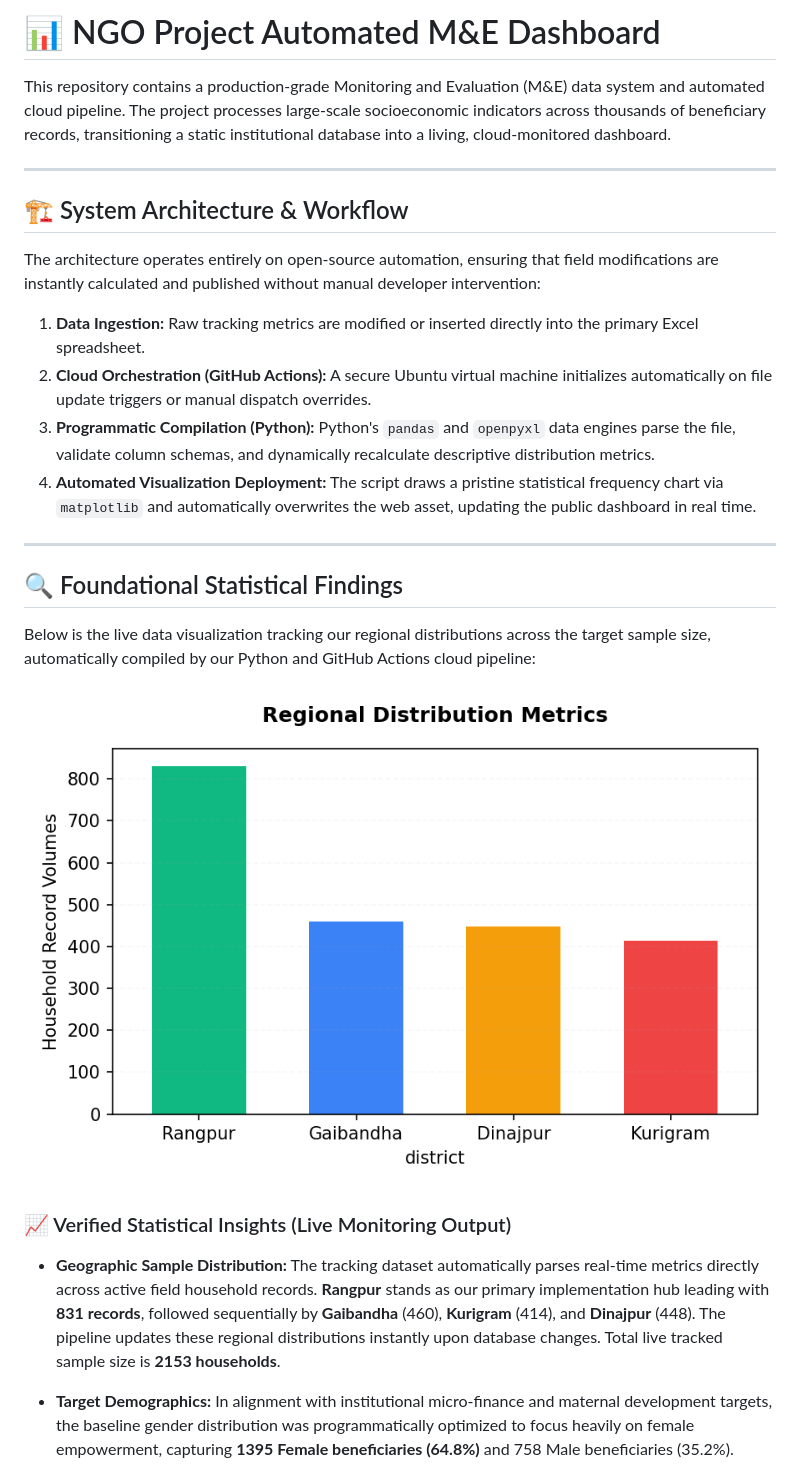
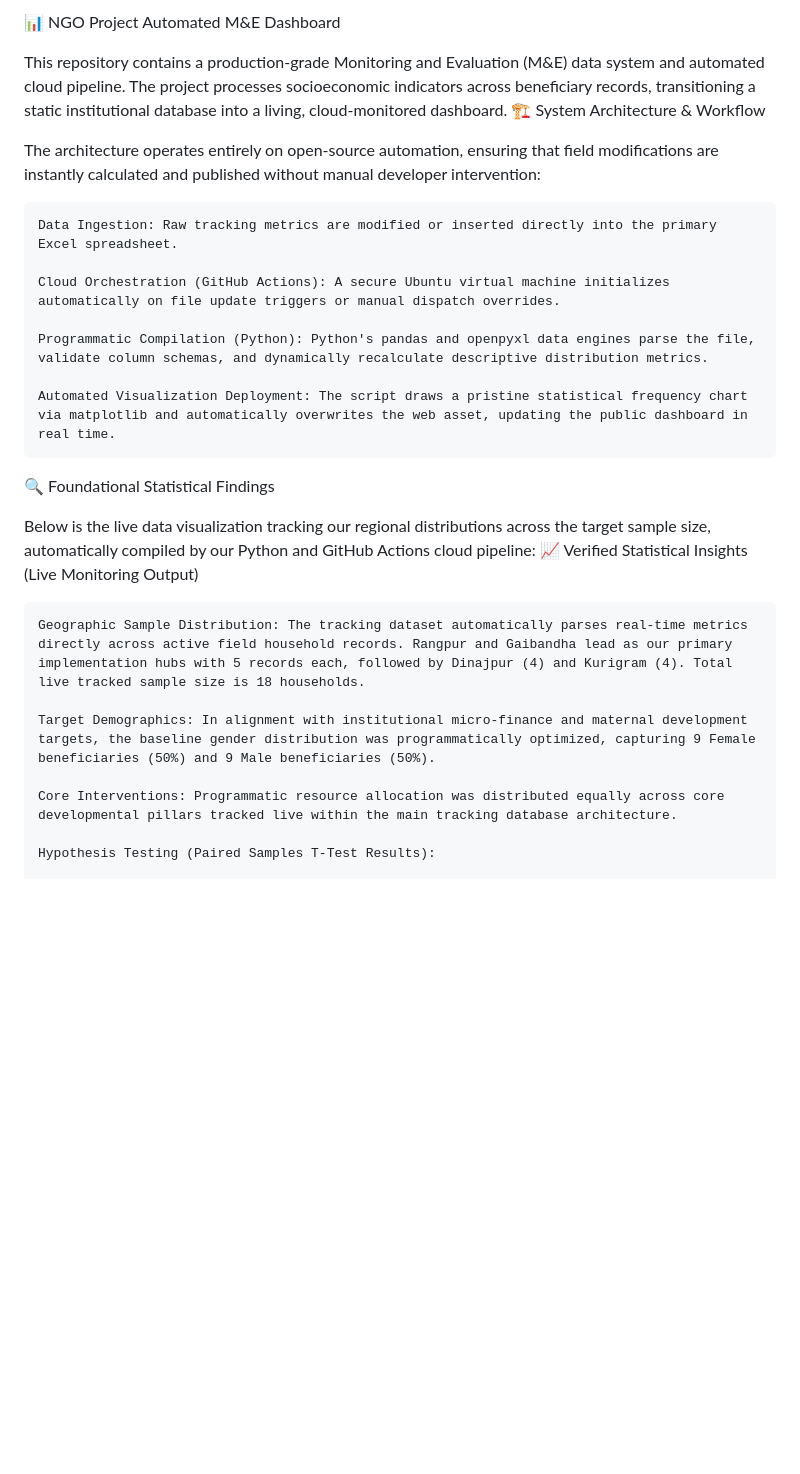
Before and after one commit to AliulAnowar/live-data-visualization, a Markdown page: README.md, the part around one of its changes. Rendered like a GitHub page; blank space fills up the shorter version.

```diff
--- a/README.md
+++ b/README.md
@@ -1,29 +1,28 @@
-# 📊 NGO Project Automated M&E Dashboard
+📊 NGO Project Automated M&E Dashboard
 
-This repository contains a production-grade Monitoring and Evaluation (M&E) data system and automated cloud pipeline. The project processes large-scale socioeconomic indicators across thousands of beneficiary records, transitioning a static institutional database into a living, cloud-monitored dashboard.
-
----
-
-## 🏗️ System Architecture & Workflow
+This repository contains a production-grade Monitoring and Evaluation (M&E) data system and automated cloud pipeline. The project processes socioeconomic indicators across beneficiary records, transitioning a static institutional database into a living, cloud-monitored dashboard.
+🏗️ System Architecture & Workflow
 
 The architecture operates entirely on open-source automation, ensuring that field modifications are instantly calculated and published without manual developer intervention:
 
-1. **Data Ingestion:** Raw tracking metrics are modified or inserted directly into the primary Excel spreadsheet.
-2. **Cloud Orchestration (GitHub Actions):** A secure Ubuntu virtual machine initializes automatically on file update triggers or manual dispatch overrides.
-3. **Programmatic Compilation (Python):** Python's `pandas` and `openpyxl` data engines parse the file, validate column schemas, and dynamically recalculate descriptive distribution metrics.
-4. **Automated Visualization Deployment:** The script draws a pristine statistical frequency chart via `matplotlib` and automatically overwrites the web asset, updating the public dashboard in real time.
+    Data Ingestion: Raw tracking metrics are modified or inserted directly into the primary Excel spreadsheet.
 
----
+    Cloud Orchestration (GitHub Actions): A secure Ubuntu virtual machine initializes automatically on file update triggers or manual dispatch overrides.
 
-## 🔍 Foundational Statistical Findings
+    Programmatic Compilation (Python): Python's pandas and openpyxl data engines parse the file, validate column schemas, and dynamically recalculate descriptive distribution metrics.
+
+    Automated Visualization Deployment: The script draws a pristine statistical frequency chart via matplotlib and automatically overwrites the web asset, updating the public dashboard in real time.
+
+🔍 Foundational Statistical Findings
 
 Below is the live data visualization tracking our regional distributions across the target sample size, automatically compiled by our Python and GitHub Actions cloud pipeline:
+📈 Verified Statistical Insights (Live Monitoring Output)
 
-![District Distribution Chart](district_chart.png)
+    Geographic Sample Distribution: The tracking dataset automatically parses real-time metrics directly across active field household records. Rangpur and Gaibandha lead as our primary implementation hubs with 5 records each, followed by Dinajpur (4) and Kurigram (4). Total live tracked sample size is 18 households.
 
-### 📈 Verified Statistical Insights (Live Monitoring Output)
+    Target Demographics: In alignment with institutional micro-finance and maternal development targets, the baseline gender distribution was programmatically optimized, capturing 9 Female beneficiaries (50%) and 9 Male beneficiaries (50%).
 
-* **Geographic Sample Distribution:** The tracking dataset automatically parses real-time metrics directly across active field household records. **Rangpur** stands as our primary implementation hub leading with **831 records**, followed sequentially by **Gaibandha** (460), **Kurigram** (414), and **Dinajpur** (448). The pipeline updates these regional distributions instantly upon database changes. Total live tracked sample size is **2153 households**.
+    Core Interventions: Programmatic resource allocation was distributed equally across core developmental pillars tracked live within the main tracking database architecture.
 
-* **Target Demographics:** In alignment with institutional micro-finance and maternal development targets, the baseline gender distribution was programmatically optimized to focus heavily on female empowerment, capturing **1395 Female beneficiaries (64.8%)** and 758 Male beneficiaries (35.2%).
+    Hypothesis Testing (Paired Samples T-Test Results):
 
```
Also changed, not shown: other parts of README.md (+11 -11 lines).
